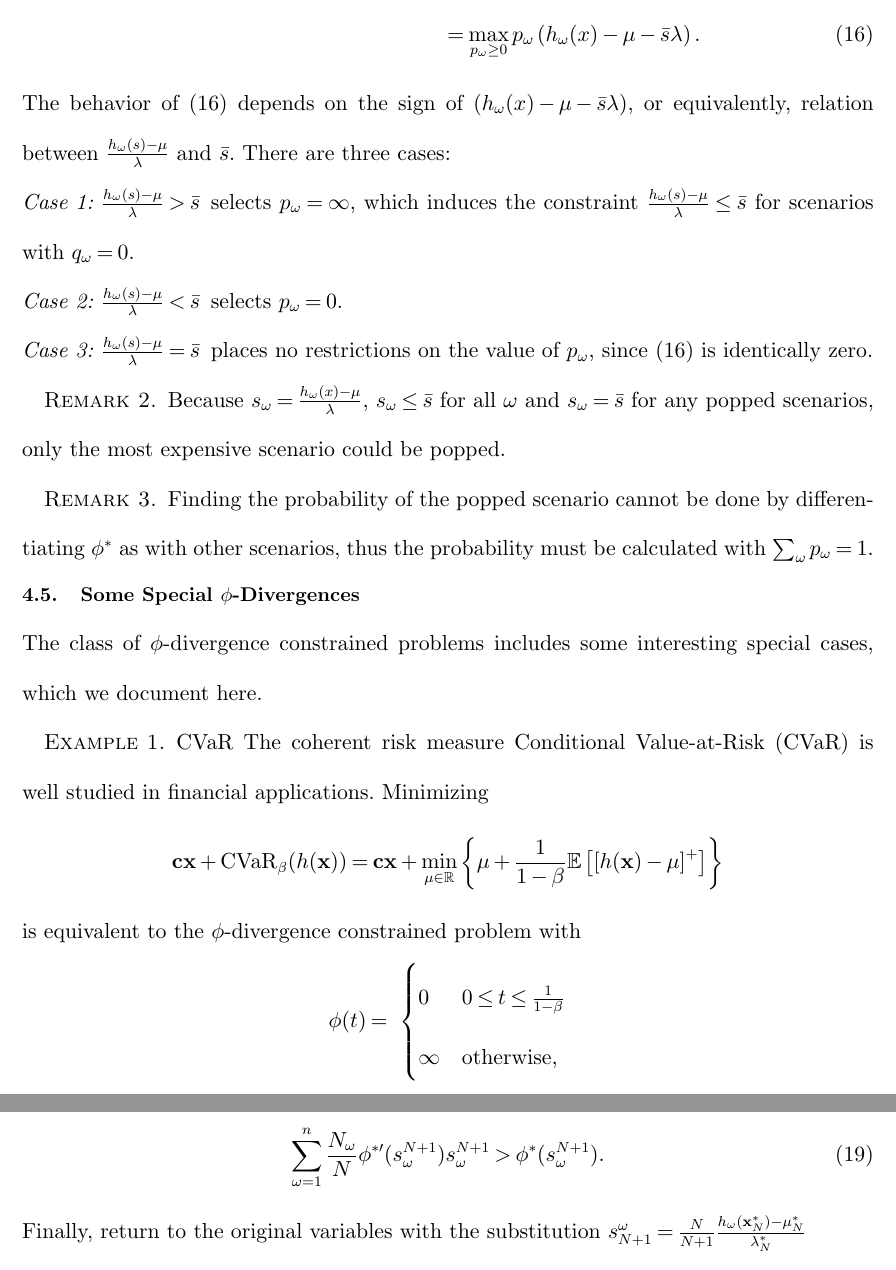
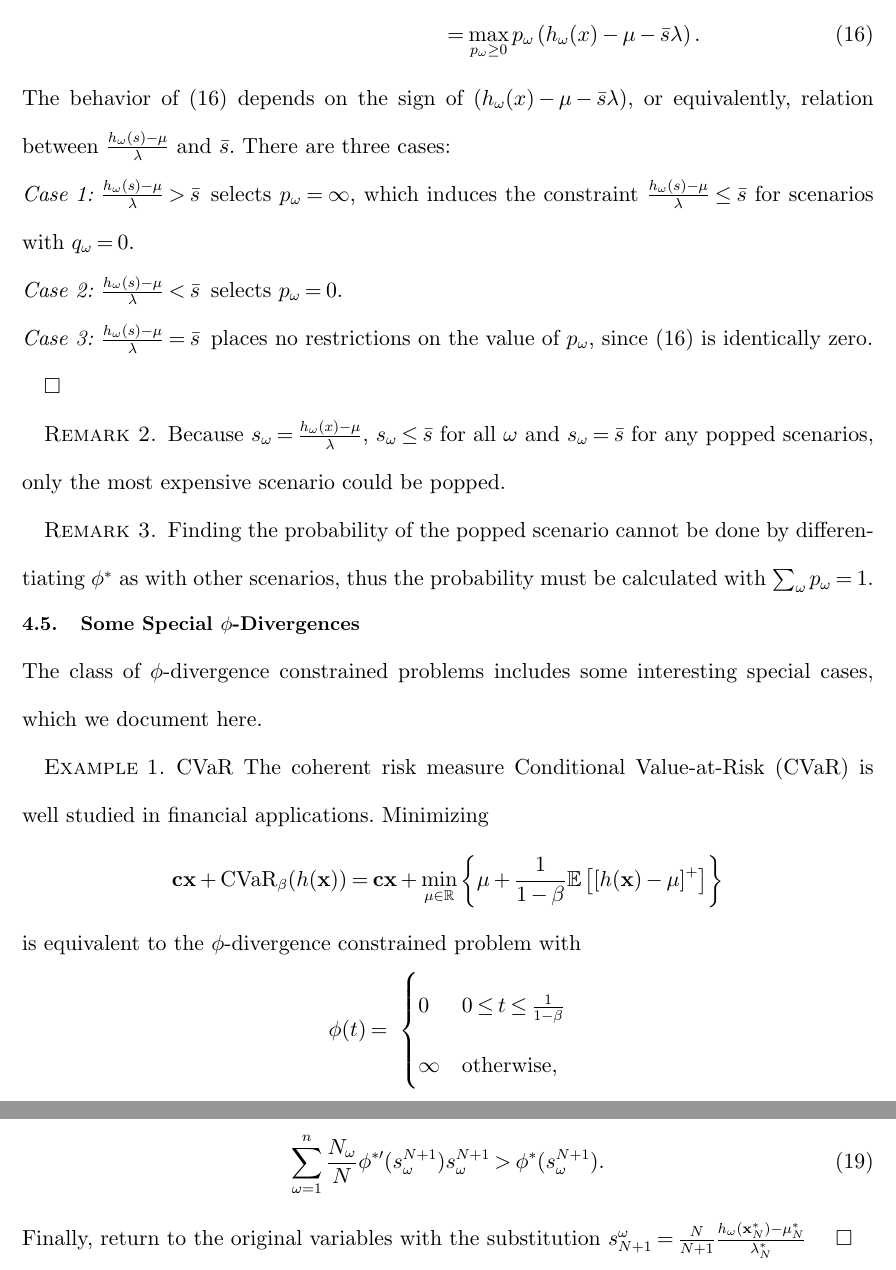
Before and after one commit to 472704609/lrlp_paper, a LaTeX document (love_lro.tex): two parts of pages 16 and 20 of 32, joined at a grey line, cut so that both start at the same text. Compiled offline with pdfLaTeX.

Commit message:
Add \Halmos to ends of proofs

```diff
--- a/love_lro.tex
+++ b/love_lro.tex
@@ -611,6 +611,7 @@ The next proposition makes this statement rigorous.
 		\item[Case 2: $\frac{h_\omega(s) - \mu}{\lambda} < \bar{s}$] selects $p_\omega = 0$.
 		\item[Case 3: $\frac{h_\omega(s) - \mu}{\lambda} = \bar{s}$] places no restrictions on the value of $p_\omega$, since (\ref{eq:pop_proof_condition}) is identically zero. %\qedhere
 	\end{description}
+	\Halmos
 \end{proof}
 
 \begin{remark}
@@ -782,6 +783,7 @@ To be consistent with the known $\phi$-divergence results stated in Section \ref
 		\sum_{\omega=1}^n \frac{N_\omega}{N} \phi^{*\prime}(s^{N+1}_\omega) s^{N+1}_\omega > \phi^*(s^{N+1}_\omega).
 	\end{equation}
 	Finally, return to the original variables with the substitution $s^\omega_{N+1} = \frac{N}{N+1} \frac{h_\omega(\x^*_N) - \mu^*_N}{\lambda^*_N}$
+	\Halmos
 \end{proof}
 
 
```
Also changed, not shown: love_lro.tex (3 more changed lines).
